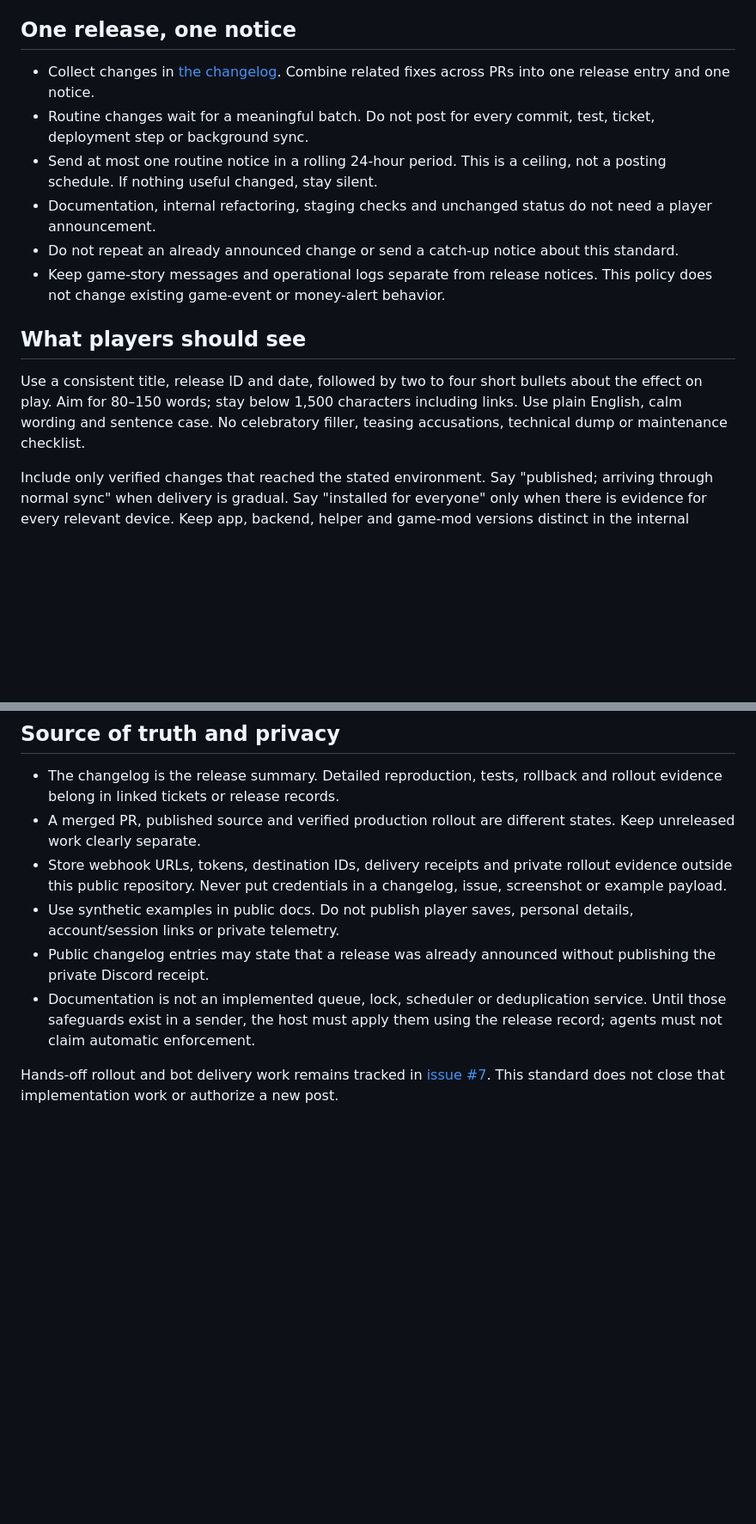
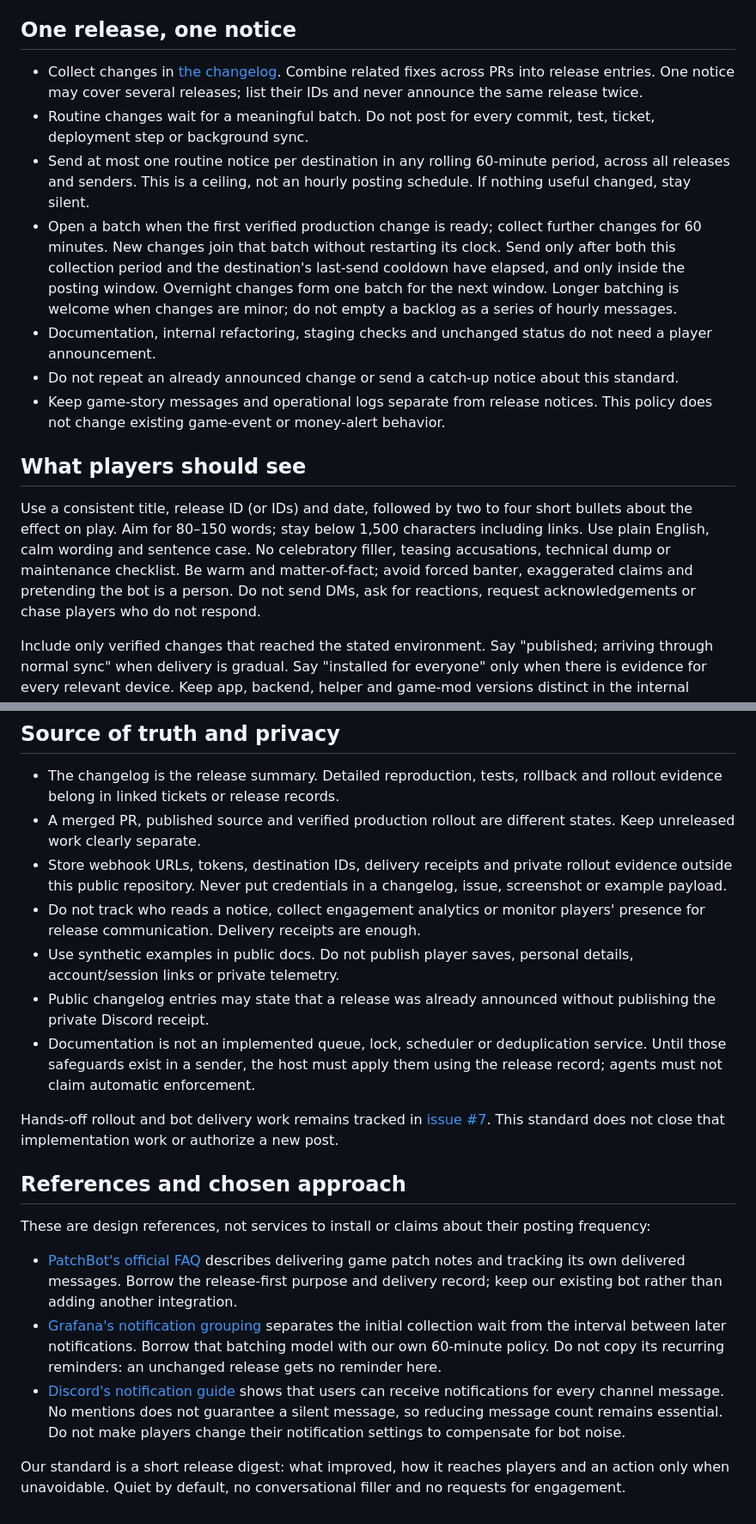
Before and after one commit to RCinshape/SimsGenerations, a Markdown page: docs/discord-updates.md, 2 parts joined by grey strips. Shown at 86% size. Drawn GitHub-style; blank space fills up the shorter version.

Commit message:
docs: batch routine notices with an hourly ceiling and reference patterns

```diff
--- a/docs/discord-updates.md
+++ b/docs/discord-updates.md
@@ -6,16 +6,17 @@ This is the standard for player-facing release notices. Keep them professional,
 
 ## One release, one notice
 
-- Collect changes in [the changelog](../CHANGELOG.md). Combine related fixes across PRs into one release entry and one notice.
+- Collect changes in [the changelog](../CHANGELOG.md). Combine related fixes across PRs into release entries. One notice may cover several releases; list their IDs and never announce the same release twice.
 - Routine changes wait for a meaningful batch. Do not post for every commit, test, ticket, deployment step or background sync.
-- Send at most one routine notice in a rolling 24-hour period. This is a ceiling, not a posting schedule. If nothing useful changed, stay silent.
+- Send at most one routine notice per destination in any rolling 60-minute period, across all releases and senders. This is a ceiling, not an hourly posting schedule. If nothing useful changed, stay silent.
+- Open a batch when the first verified production change is ready; collect further changes for 60 minutes. New changes join that batch without restarting its clock. Send only after both this collection period and the destination's last-send cooldown have elapsed, and only inside the posting window. Overnight changes form one batch for the next window. Longer batching is welcome when changes are minor; do not empty a backlog as a series of hourly messages.
 - Documentation, internal refactoring, staging checks and unchanged status do not need a player announcement.
 - Do not repeat an already announced change or send a catch-up notice about this standard.
 - Keep game-story messages and operational logs separate from release notices. This policy does not change existing game-event or money-alert behavior.
 
 ## What players should see
 
-Use a consistent title, release ID and date, followed by two to four short bullets about the effect on play. Aim for 80–150 words; stay below 1,500 characters including links. Use plain English, calm wording and sentence case. No celebratory filler, teasing accusations, technical dump or maintenance checklist.
+Use a consistent title, release ID (or IDs) and date, followed by two to four short bullets about the effect on play. Aim for 80–150 words; stay below 1,500 characters including links. Use plain English, calm wording and sentence case. No celebratory filler, teasing accusations, technical dump or maintenance checklist. Be warm and matter-of-fact; avoid forced banter, exaggerated claims and pretending the bot is a person. Do not send DMs, ask for reactions, request acknowledgements or chase players who do not respond.
 
 Include only verified changes that reached the stated environment. Say "published; arriving through normal sync" when delivery is gradual. Say "installed for everyone" only when there is evidence for every relevant device. Keep app, backend, helper and game-mod versions distinct in the internal release record; players usually need only the release ID.
 
@@ -75,8 +77,19 @@ A material correction should normally edit the existing message, only when autho
 - The changelog is the release summary. Detailed reproduction, tests, rollback and rollout evidence belong in linked tickets or release records.
 - A merged PR, published source and verified production rollout are different states. Keep unreleased work clearly separate.
 - Store webhook URLs, tokens, destination IDs, delivery receipts and private rollout evidence outside this public repository. Never put credentials in a changelog, issue, screenshot or example payload.
+- Do not track who reads a notice, collect engagement analytics or monitor players' presence for release communication. Delivery receipts are enough.
 - Use synthetic examples in public docs. Do not publish player saves, personal details, account/session links or private telemetry.
 - Public changelog entries may state that a release was already announced without publishing the private Discord receipt.
 - Documentation is not an implemented queue, lock, scheduler or deduplication service. Until those safeguards exist in a sender, the host must apply them using the release record; agents must not claim automatic enforcement.
 
 Hands-off rollout and bot delivery work remains tracked in [issue #7](https://github.com/RCinshape/SimsGenerations/issues/7). This standard does not close that implementation work or authorize a new post.
+
+## References and chosen approach
+
+These are design references, not services to install or claims about their posting frequency:
+
+- [PatchBot's official FAQ](https://patchbot.io/faq) describes delivering game patch notes and tracking its own delivered messages. Borrow the release-first purpose and delivery record; keep our existing bot rather than adding another integration.
+- [Grafana's notification grouping](https://grafana.com/docs/grafana/latest/alerting/fundamentals/notifications/group-alert-notifications/) separates the initial collection wait from the interval between later notifications. Borrow that batching model with our own 60-minute policy. Do not copy its recurring reminders: an unchanged release gets no reminder here.
+- [Discord's notification guide](https://support.discord.com/hc/en-us/articles/215253258-Notifications-Settings-101) shows that users can receive notifications for every channel message. No mentions does not guarantee a silent message, so reducing message count remains essential. Do not make players change their notification settings to compensate for bot noise.
+
+Our standard is a short release digest: what improved, how it reaches players and an action only when unavoidable. Quiet by default, no conversational filler and no requests for engagement.
```
Also changed, not shown: other parts of docs/discord-updates.md (+2 -1 lines).
